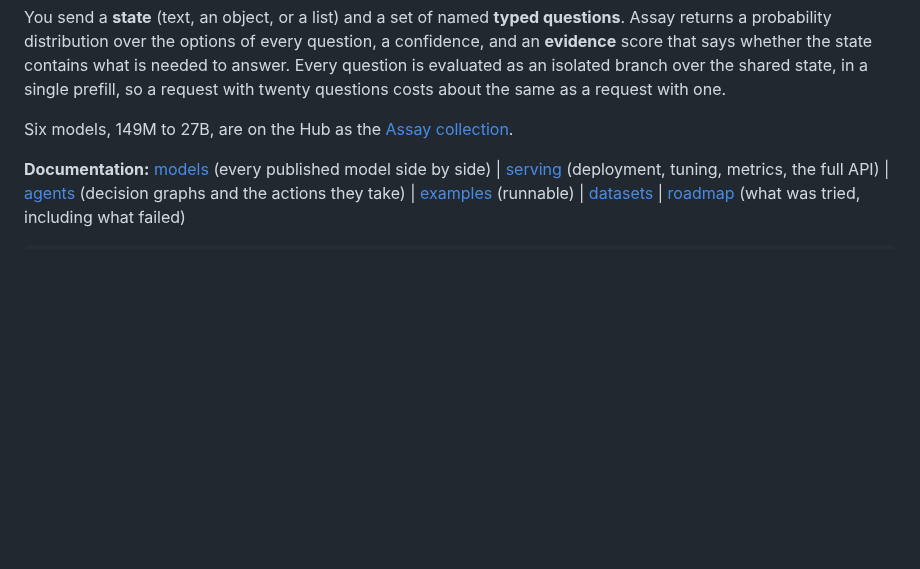
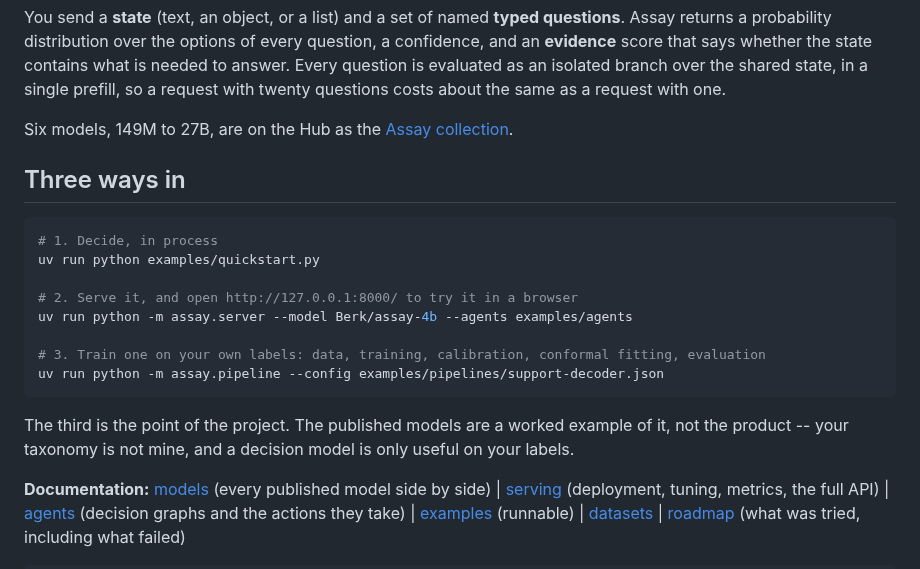
Before and after one commit to bgokden/assay, a Markdown page: README.md, the part around the change. GitHub-like rendering; blank space fills up the shorter version.

Commit message:
Answer the first question a reader has
- three commands above the fold: decide, serve, train one on your own labels
- the third is the project; the published models are a worked example of it

````diff
--- a/README.md
+++ b/README.md
@@ -16,6 +16,22 @@ so a request with twenty questions costs about the same as a request with one.
 
 Six models, 149M to 27B, are on the Hub as the
 [Assay collection](https://huggingface.co/collections/Berk/assay-calibrated-typed-decisions-6ab2fcb2b7eea0b7aaf785ab).
+
+## Three ways in
+
+```bash
+# 1. Decide, in process
+uv run python examples/quickstart.py
+
+# 2. Serve it, and open http://127.0.0.1:8000/ to try it in a browser
+uv run python -m assay.server --model Berk/assay-4b --agents examples/agents
+
+# 3. Train one on your own labels: data, training, calibration, conformal fitting, evaluation
+uv run python -m assay.pipeline --config examples/pipelines/support-decoder.json
+```
+
+The third is the point of the project. The published models are a worked example of it, not
+the product -- your taxonomy is not mine, and a decision model is only useful on your labels.
 
 **Documentation:** [models](docs/models.md) (every published model side by side) |
 [serving](docs/serving.md) (deployment, tuning, metrics, the full API) |
````
